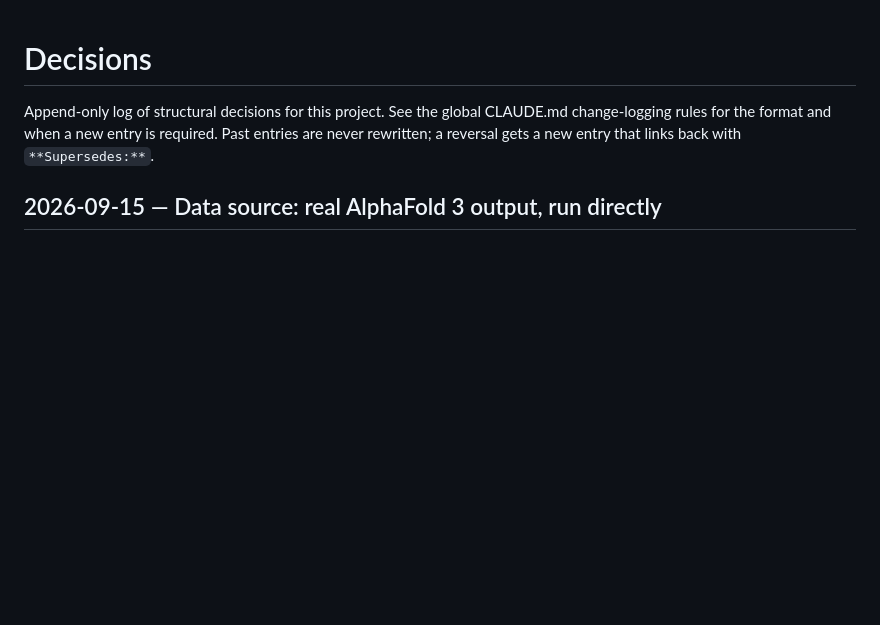
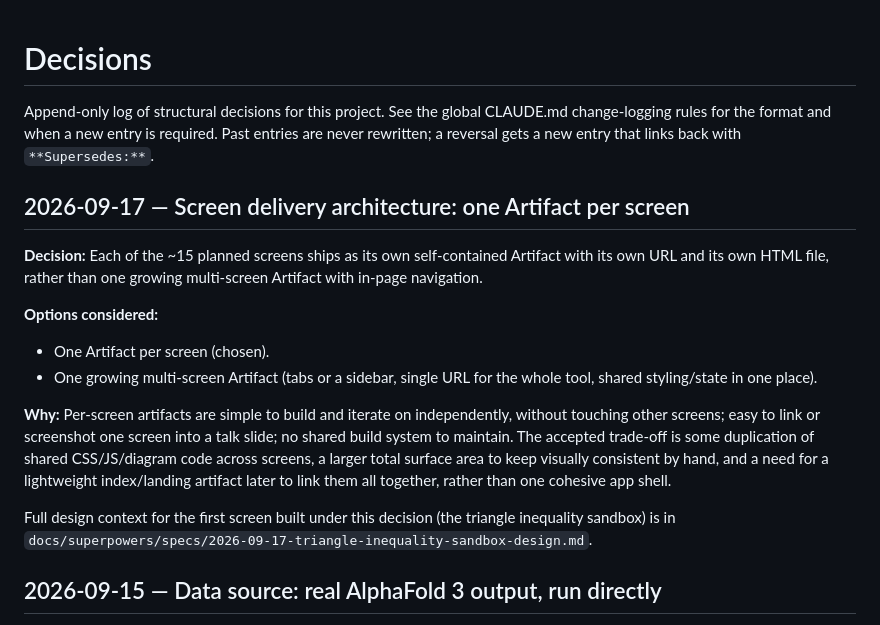
Before and after one commit to gasredX09/af3-visualizer, a Markdown page: DECISIONS.md, the part around the change. GitHub-like rendering; blank space fills up the shorter version.

Commit message:
Design triangle inequality sandbox; decide per-screen artifact delivery
DECISIONS.md: new entry recording the screen delivery architecture
(one self-contained Artifact per screen, not one growing multi-screen
Artifact), which governs every future screen, not just this one.

docs/superpowers/specs/: design doc for the first screen built under
that decision, the triangle inequality sandbox. Covers the concrete
framing (real example-complex tokens, Angstrom scale, per
CLAUDE.md's concrete-before-abstract convention), layout, the
invalid-drag demo for the 'why triangle updates exist' payoff, tech
approach (self-contained HTML, no framework), and verification plan.

Co-Authored-By: Claude Sonnet 5 <noreply@anthropic.com>
Claude-Session: https://claude.ai/code/session_01YDVVkAFhvjX9RQvwMiDhBu

```diff
--- a/DECISIONS.md
+++ b/DECISIONS.md
@@ -4,6 +4,29 @@ Append-only log of structural decisions for this project. See the global
 CLAUDE.md change-logging rules for the format and when a new entry is
 required. Past entries are never rewritten; a reversal gets a new entry that
 links back with `**Supersedes:**`.
+
+## 2026-09-17 — Screen delivery architecture: one Artifact per screen
+
+**Decision:** Each of the ~15 planned screens ships as its own
+self-contained Artifact with its own URL and its own HTML file, rather than
+one growing multi-screen Artifact with in-page navigation.
+
+**Options considered:**
+- One Artifact per screen (chosen).
+- One growing multi-screen Artifact (tabs or a sidebar, single URL for the
+  whole tool, shared styling/state in one place).
+
+**Why:** Per-screen artifacts are simple to build and iterate on
+independently, without touching other screens; easy to link or screenshot
+one screen into a talk slide; no shared build system to maintain. The
+accepted trade-off is some duplication of shared CSS/JS/diagram code across
+screens, a larger total surface area to keep visually consistent by hand,
+and a need for a lightweight index/landing artifact later to link them all
+together, rather than one cohesive app shell.
+
+Full design context for the first screen built under this decision (the
+triangle inequality sandbox) is in
+`docs/superpowers/specs/2026-09-17-triangle-inequality-sandbox-design.md`.
 
 ## 2026-09-15 — Data source: real AlphaFold 3 output, run directly
 
```
Also changed, not shown: 1 other file.
